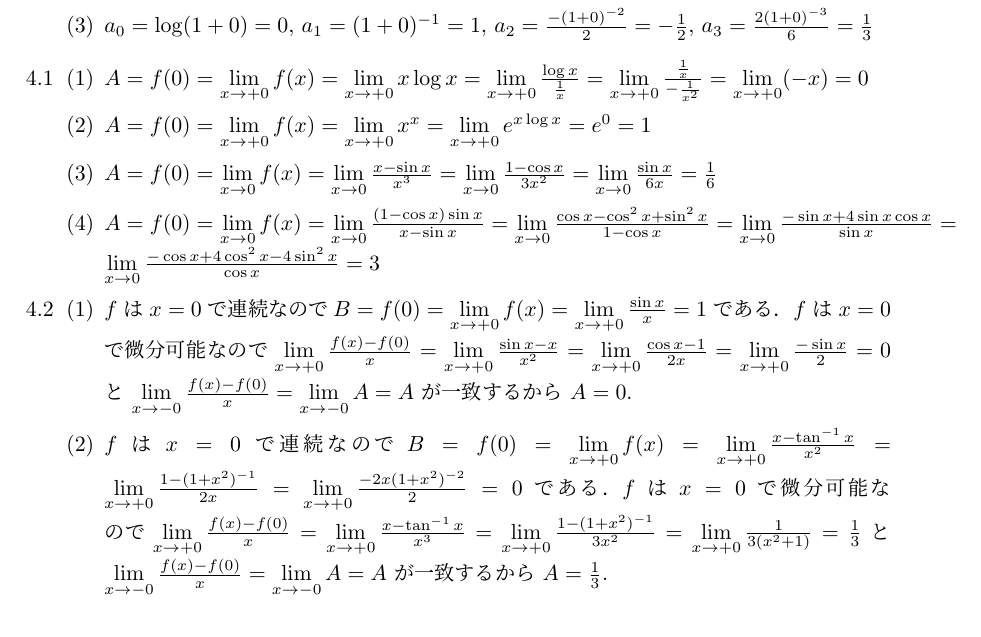
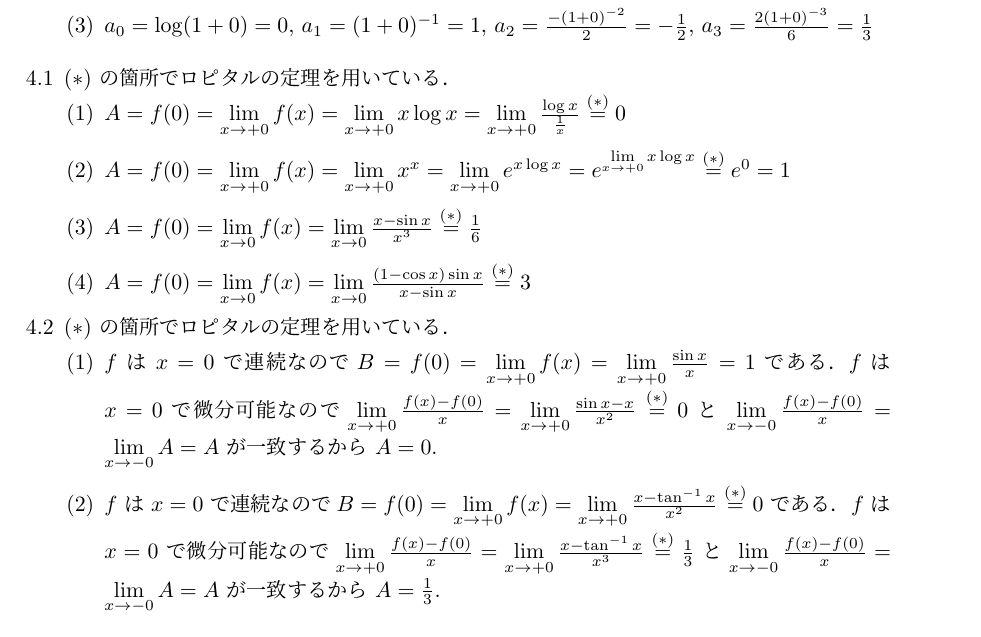
Before and after one commit to kazutsumi/calculus, a LaTeX document (calculus.tex): part of page 6 of 8, cut so that both start at the same text. The pictures show the PDF file calculus.pdf that the author committed with the source.

Commit message:
解答4.1,4.2を修正

```diff
--- a/calculus.tex
+++ b/calculus.tex
@@ -577,7 +577,7 @@
 \begin{enumerate}[label=\ref{sec:hospital}.\arabic*]
   \setlength{\itemsep}{1ex}
 
-\item
+\item $(\ast)$ の箇所でロピタルの定理を用いている．
   \begin{enumerate}[label=(\arabic*)]
     \setlength{\itemsep}{1ex}
 
@@ -596,3 +595,4 @@
 
   \item
     $A=f(0) = \dlim_{x \to 0} f(x) = \dlim_{x \to 0} \frac{(1-\cos
+      x)\sin x}{x-\sin x} \overset{(\ast)}{=} 3$
@@ -602,7 +599,7 @@
 
   \end{enumerate}
 
-\item
+\item $(\ast)$ の箇所でロピタルの定理を用いている．
   \begin{enumerate}[label=(\arabic*)]
     \setlength{\itemsep}{1ex}
 
@@ -610,22 +607,17 @@
     $B=f(0) = \dlim_{x \to +0} f(x) = \dlim_{x \to +0}\frac{\sin x}{x}
     = 1$ である．$f$ は $x=0$ で微分可能なので
     $\dlim_{x \to +0} \frac{f(x)-f(0)}{x} = \dlim_{x \to +0}
-    \frac{\sin x - x}{x^2} = \dlim_{x \to +0} \frac{\cos x-1}{2x} =
-    \dlim_{x \to +0} \frac{-\sin x}{2} = 0$ と $\dlim_{x \to -0}
+    \frac{\sin x - x}{x^2} \overset{(\ast)}{=}  0$ と $\dlim_{x \to -0}
     \frac{f(x)-f(0)}{x} = \dlim_{x \to -0} A = A$ が一致するから $A=0$.
 
-  \item $f$ は $x=0$ で連続なので
-    $B=f(0) = \dlim_{x \to +0} f(x) = \dlim_{x \to +0}
-    \frac{x-\tan^{-1}x}{x^2} = \dlim_{x \to +0}
-    \frac{1-(1+x^2)^{-1}}{2x} = \dlim_{x \to +0}
-    \frac{-2x(1+x^2)^{-2}}{2}=0$ である．$f$ は $x=0$ で微分可能なの
-    で
-    $\dlim_{x \to +0}\frac{f(x)-f(0)}{x} = \dlim_{x \to +0}
-    \frac{x-\tan^{-1}x}{x^3} = \dlim_{x \to +0}
-    \frac{1-(1+x^2)^{-1}}{3x^2}= \dlim_{x \to
-      +0}\frac{1}{3(x^2+1)}=\frac{1}{3}$ と
-    $\dlim_{x \to -0} \frac{f(x)-f(0)}{x} = \dlim_{x \to -0} A=A$ が一
-    致するから $A=\frac{1}{3}$.
+  \item $f$ は $x=0$
+    で連続なので$B=f(0) = \dlim_{x \to +0} f(x) = \dlim_{x \to +0}
+    \frac{x-\tan^{-1}x}{x^2} \overset{(\ast)}{=} 0$ であ
+    る．$f$ は $x=0$
+    で微分可能なので$\dlim_{x \to +0}\frac{f(x)-f(0)}{x} = \dlim_{x
+      \to +0} \frac{x-\tan^{-1}x}{x^3} \overset{(\ast)}{=} \frac{1}{3}$
+    と$\dlim_{x \to -0} \frac{f(x)-f(0)}{x} = \dlim_{x \to -0} A=A$ が
+    一致するから $A=\frac{1}{3}$.
 
   \end{enumerate}
 \end{enumerate}
```
Also changed, not shown: calculus.pdf, calculus.tex (10 more changed lines).
